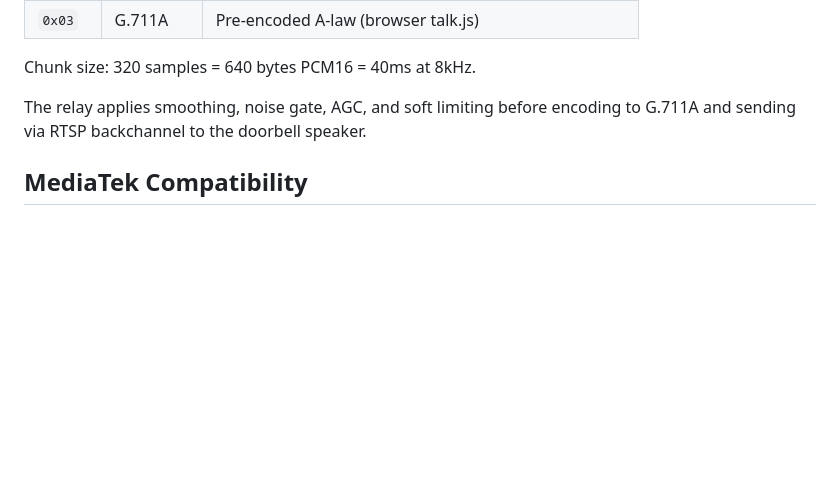
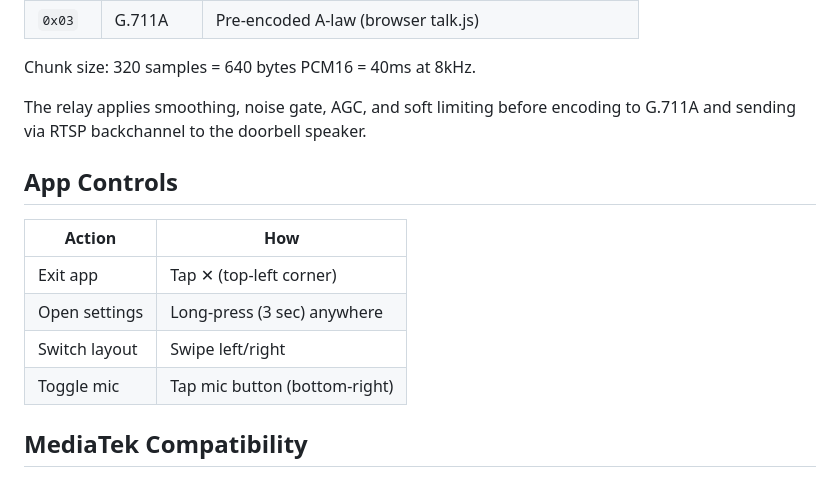
Before and after one commit to superfeldy/ava-doorbell, a Markdown page: README.md, the part around the change. Rendered like a GitHub page; blank space fills up the shorter version.

```diff
--- a/README.md
+++ b/README.md
@@ -285,6 +285,15 @@ Chunk size: 320 samples = 640 bytes PCM16 = 40ms at 8kHz.
 
 The relay applies smoothing, noise gate, AGC, and soft limiting before encoding to G.711A and sending via RTSP backchannel to the doorbell speaker.
 
+## App Controls
+
+| Action | How |
+|--------|-----|
+| Exit app | Tap ✕ (top-left corner) |
+| Open settings | Long-press (3 sec) anywhere |
+| Switch layout | Swipe left/right |
+| Toggle mic | Tap mic button (bottom-right) |
+
 ## MediaTek Compatibility
 
 Devices with MediaTek chipsets have known WebView multiprocess issues (`cr_ChildProcessConn` errors). The app auto-detects MediaTek hardware and:
```
Also changed, not shown: CHANGELOG.md (+2 -1 lines), SETUP.md (+1 -1 lines).
